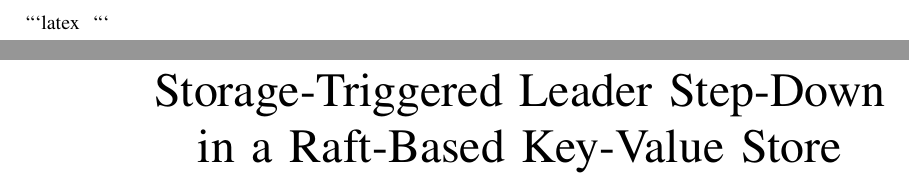
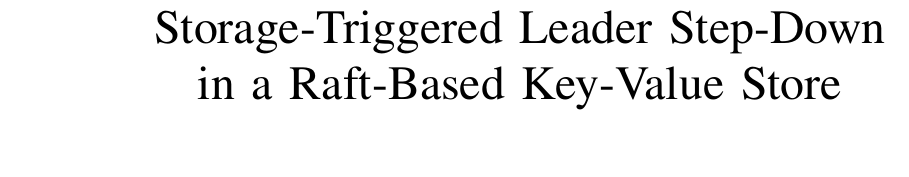
Before and after one commit to salllman84/distributed-kv-store, a LaTeX paper (paper.tex): two parts of pages 1 and 2 of 5 before the commit and part of page 1 of 4 after it, the two joined at a grey line, cut at the place of the change, the shorter picture padded with empty space. Compiled offline with pdfLaTeX.

Commit message:
extra page removed

````diff
--- a/paper.tex
+++ b/paper.tex
@@ -10,7 +10,7 @@
 
 \title{Storage-Triggered Leader Step-Down\\ in a Raft-Based Key-Value Store}
 
-```latex
+
 \author{
 \IEEEauthorblockN{Salman Khan}
 \IEEEauthorblockA{
````
Also changed, not shown: paper.pdf, paper.tex (2 more changed lines).
